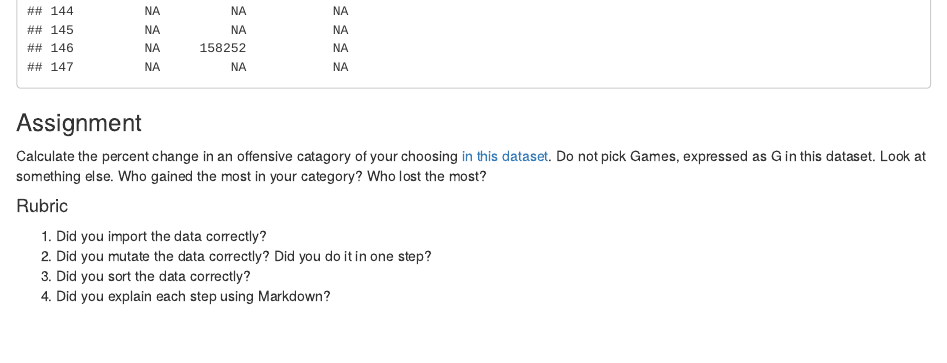
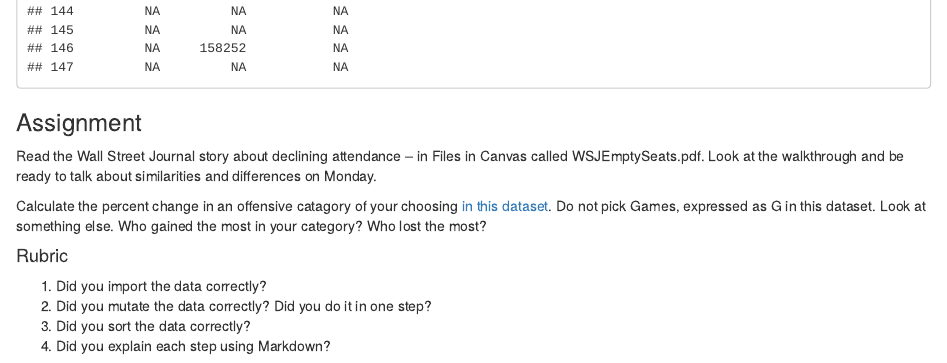
Before and after one commit to mattwaite/SPMC350-Sports-Data-Analysis-And-Visualization, an R Markdown document (Assignments/2_MutatingData/2_MutatingData.Rmd): the page in a window 1100 px wide, from 17850 px down. Rendered offline with R 4.5, knitr and Pandoc, with nearby package versions.

Commit message:
fixing assignment

```diff
--- a/Assignments/2_MutatingData/2_MutatingData.Rmd
+++ b/Assignments/2_MutatingData/2_MutatingData.Rmd
@@ -42,6 +42,8 @@ attendance %>% mutate(
 
 ### Assignment
 
+Read the Wall Street Journal story about declining attendance -- in Files in Canvas called WSJEmptySeats.pdf. Look at the walkthrough and be ready to talk about similarities and differences on Monday.
+
 Calculate the percent change in an offensive catagory of your choosing [in this dataset](https://www.dropbox.com/s/wu1czwkfib8gs1v/ncaaoffense.csv?dl=0). Do not pick Games, expressed as G in this dataset. Look at something else. Who gained the most in your category? Who lost the most?
 
 #### Rubric
```
